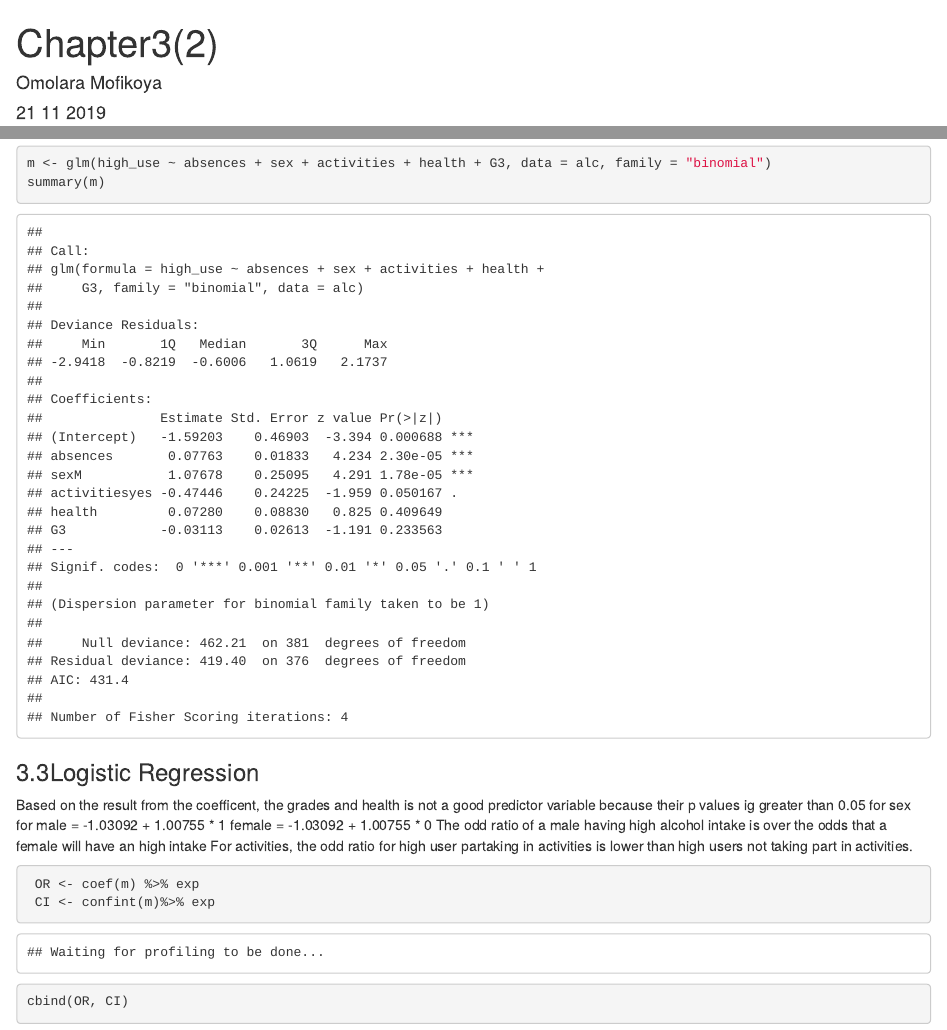
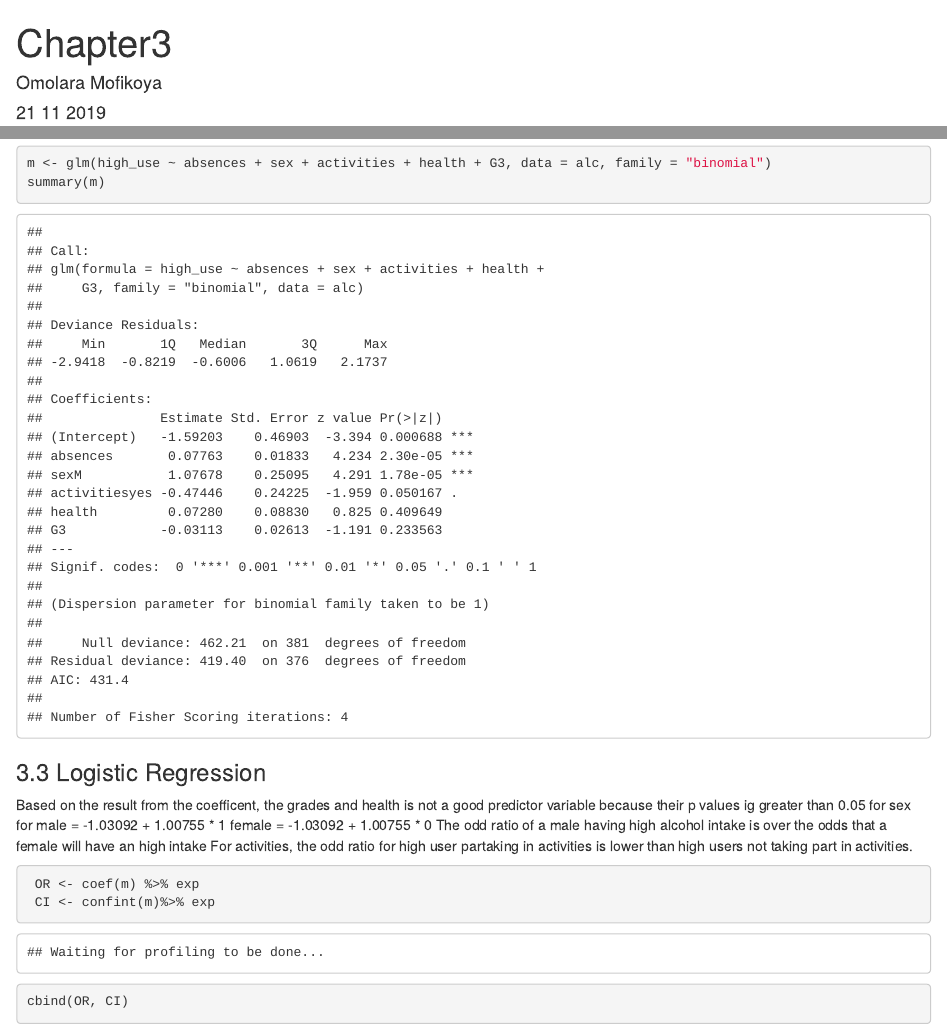
Before and after one commit to KimmoVehkalahti/IODS-project, an R Markdown document (chapter3.Rmd): the page in a window 1100 px wide, from its top, and a second part further down, joined at a grey line. The pictures show the output file chapter3.html that the author committed with the source, opened offline.

Commit message:
New edit

`````diff
--- a/chapter3.Rmd
+++ b/chapter3.Rmd
@@ -1,5 +1,5 @@
 ---
-title: "Chapter3(2)"
+title: "Chapter3"
 author: "Omolara Mofikoya"
 date: "21 11 2019"
 output: html_document
@@ -58,7 +58,7 @@ From the graph, we can see that high users have more absences days
 m <- glm(high_use ~ absences + sex + activities + health + G3, data = alc, family = "binomial")
 summary(m)
 ````
-###      3.3Logistic Regression
+###      3.3 Logistic Regression
 Based on the result from the coefficent, the grades and health is not a good predictor variable because their p  values ig greater than 0.05
 for sex for male = -1.03092 + 1.00755 * 1
            female  = -1.03092 + 1.00755 * 0
`````
Also changed, not shown: chapter3.html.
